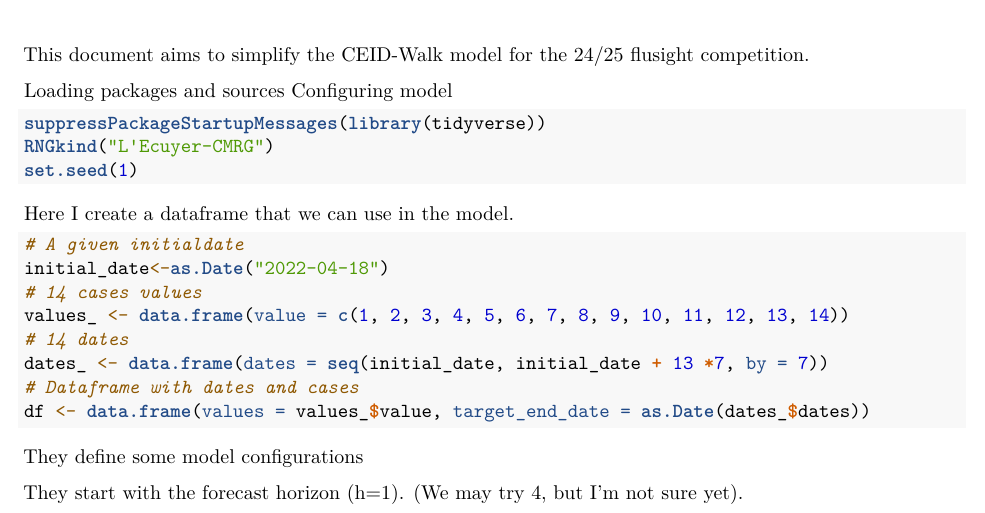
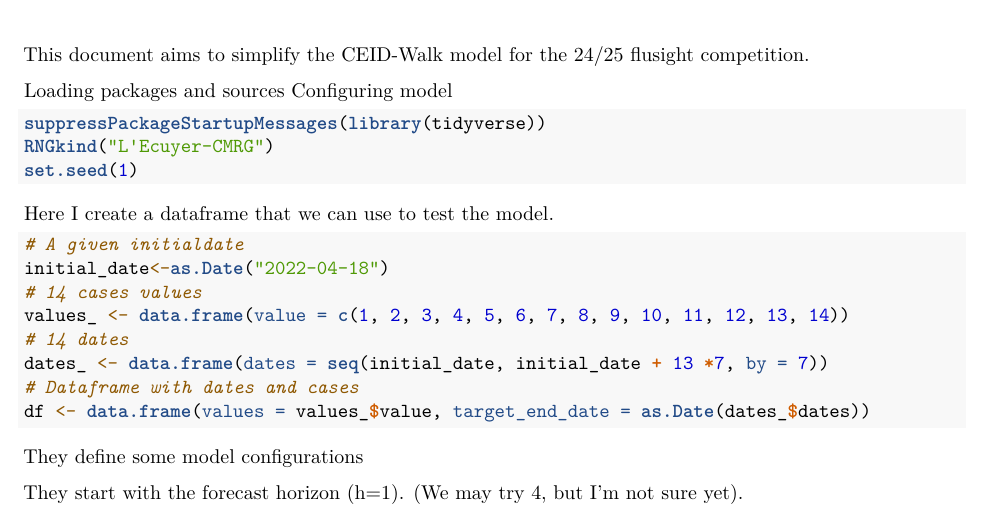
Before and after one commit to CEIDatUGA/CEID-Walk_2024-2025, an R Markdown document (CEID_walk_model.Rmd): part of page 1 of 6, cut so that both start at the same text. Rendered offline with R 4.5, knitr and Pandoc, then LaTeX, with nearby package versions.

Commit message:
Update CEID_walk_model.Rmd

````diff
--- a/CEID_walk_model.Rmd
+++ b/CEID_walk_model.Rmd
@@ -16,7 +16,7 @@ RNGkind("L'Ecuyer-CMRG")
 set.seed(1)
 ```
 
-Here I create a dataframe that we can use in the model.
+Here I create a dataframe that we can use to test the model.
 
 ```{r}
 # A given initialdate
````
